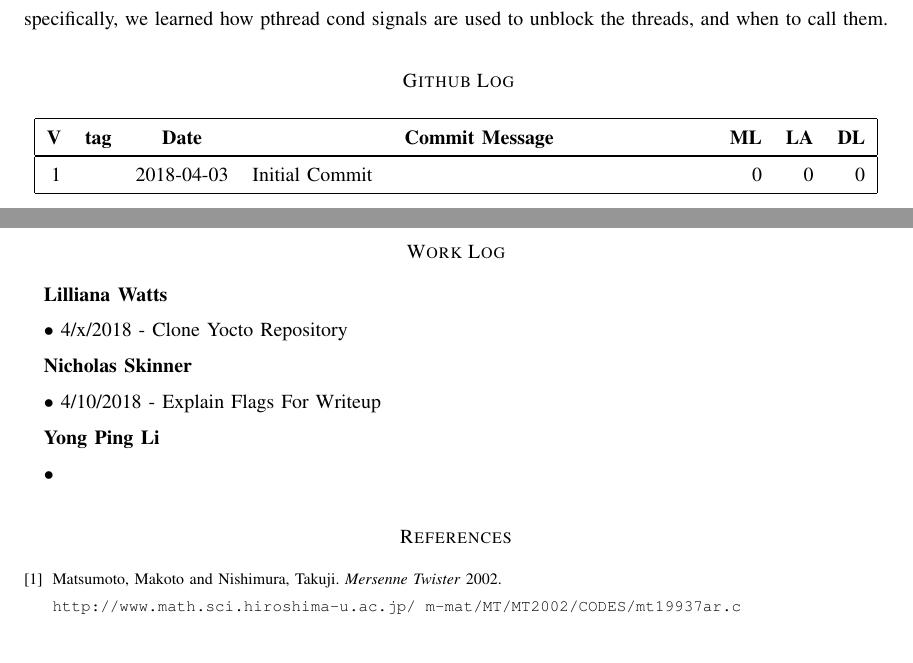
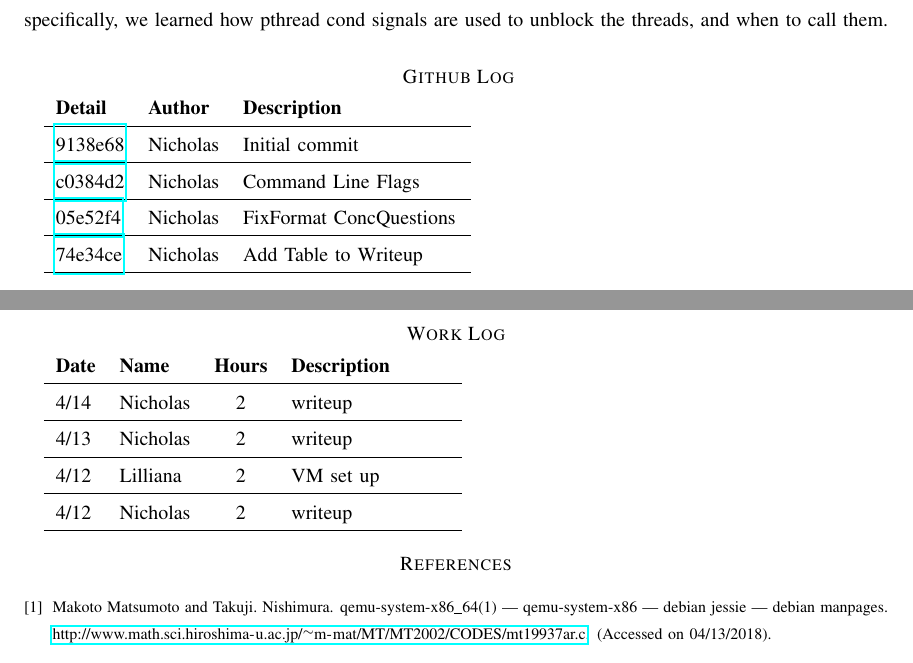
Before and after one commit to Skinnern/CS444, a LaTeX problem sheet (HW1/CS444HW1_Writeup.tex): two parts of pages 2 and 3 of 3, joined at a grey line, cut so that both start at the same text. Compiled offline with pdfLaTeX; a missing font is replaced by an installed copy or a similar font; a LaTeX package or settings file that is missing is left out.

Commit message:
Writeup NewDraft

```diff
--- a/HW1/CS444HW1_Writeup.tex
+++ b/HW1/CS444HW1_Writeup.tex
@@ -9,7 +9,6 @@
 \usepackage{url}
 \usepackage{balance}
 \usepackage{enumitem}
-\usepackage{pstricks, pst-node}
 \usepackage{geometry}
 \geometry{textheight=8.5in, textwidth=6in}
 \newcommand{\cred}[1]{{\color{red}#1}}
@@ -77,23 +73,32 @@
 	$\bullet$We learned how mutex locks and pthread waits operate, and how to implement both correctly. More specifically, we learned how pthread cond signals are used to unblock the threads, and when to call them.
 
 	\section*{ Github Log }
-
+	\begin{tabular}{l l p{1.5in}}\textbf{Detail} & \textbf{Author} & \textbf{Description}\\\hline
+		\href{https://github.com/Skinnern/CS444/commit/9138e6857021329354027c49c35fea1604fd5585}{9138e68} & Nicholas & Initial commit\\\hline
+		\href{https://github.com/Skinnern/CS444/commit/c0384d23d8fbcb4f73b26ab0fea4e7736f443359}{c0384d2} & Nicholas & Command Line Flags\\\hline
+		\href{https://github.com/Skinnern/CS444/commit/05e52f4b508b9f440e9cb84cf2e2baa3ba738219}{05e52f4} & Nicholas & FixFormat ConcQuestions\\\hline
+		\href{https://github.com/Skinnern/CS444/commit/74e34ce8bf215a03c8a2ea6e45e4887e311d3972}{74e34ce} & Nicholas & Add Table to Writeup\\\hline
+	\end{tabular}
 	%Table of Github commits
 
-	\begin{longtable}{|rllp{8cm}rrr|}
-		\hline \multicolumn{1}{|c}{\textbf{V}} & \multicolumn{1}{c}{\textbf{tag}}
-		& \multicolumn{1}{c}{\textbf{Date}}
-		& \multicolumn{1}{c}{\textbf{Commit Message}}
-		& \multicolumn{1}{c}{\textbf{ML}}
-		& \multicolumn{1}{c}{\textbf{LA}} & \multicolumn{1}{c|}{\textbf{DL}} \\ \hline
-		\endhead
+	%\begin{longtable}{|rllp{7cm}rrr|}
+	%\hline
+	%\multicolumn{1}{|c}{\textbf{V}}
+	%& \multicolumn{1}{c}{\textbf{tag}}
+	%& \multicolumn{1}{c}{\textbf{Date}}
+	%& \multicolumn{1}{c}{\textbf{Commit Message}}
+	%& \multicolumn{1}{c}{\textbf{ML}}
+	%& \multicolumn{1}{c}{\textbf{LA}}
+	%& \multicolumn{1}{c|}{\textbf{DL}} \\
+	%\endhead
+	%\hline
+	%\multicolumn{7}{|r|}{\longtableendfoot}\\
+	%\endfoot
+	%\hline
+	%\endlastfoot
 
-		\hline \multicolumn{7}{|r|}{\longtableendfoot} \\ \hline
-		\endfoot
-
-		\hline% \hline
-		\endlastfoot
-
+	%1 & 0 & 2018-04-03 & InitialCommit & 0 & 0 & 0 \\
+%\end{longtable}
 			%legend for table:
 	%V & Tag & Date & Commit Message & ML & AL & DL
 	%V 				- version ( just use the number after the commit above)
@@ -103,32 +108,25 @@
 	%ML 			- Modified lines
 	%AL 			- Added lines
 	%DL 			- Deleted lines
-		\hline 1 &  & 2018-04-03 & Initial Commit & 0 & 0 & 0 \\
-
-
-	\end{longtable}
-
 
 	\section*{Work Log}
-		{\bf Lilliana Watts}
+	\begin{tabular}{l l c p{1.1in}}\textbf{Date} & \textbf{Name} & \textbf{Hours} & \textbf{Description}\\\hline
+		4/14 & Nicholas & 2 & writeup\\\hline
+		4/13 & Nicholas & 2 & writeup\\\hline
+		4/12 & Lilliana & 2 & VM set up\\\hline
+		4/12 & Nicholas & 2 & writeup\\\hline
+	\end{tabular}
 
-		$\bullet$ 4/x/2018 - Clone Yocto Repository
+		\nocite{*}
+		\bibliographystyle{plain}
+		\bibliography{refs_a1}
 
-		{\bf Nicholas Skinner}
-
-		$\bullet$ 4/10/2018 - Explain Flags For Writeup
-
-		{\bf Yong Ping Li}
-
-		$\bullet$
-
-
-		\begin{thebibliography}{9}
-			\bibitem{mt}
-			Matsumoto, Makoto and Nishimura, Takuji.
-			\textit{Mersenne Twister}
-			2002.
-			\\\texttt{http://www.math.sci.hiroshima-u.ac.jp/~m-mat/MT/MT2002/CODES/mt19937ar.c}
-		\end{thebibliography}
+		%\begin{thebibliography}{9}
+		%	\bibitem{mt}
+		%	Matsumoto, Makoto and Nishimura, Takuji.
+		%	\textit{Mersenne Twister}
+		%	2002.
+		%	\\\texttt{http://www.math.sci.hiroshima-u.ac.jp/~m-mat/MT/MT2002/CODES/mt19937ar.c}
+		%\end{thebibliography}
 
 \end{document}
```
Also changed, not shown: HW1/document.bib (added, +17 -0 lines), HW1/githubworklog_a1.tex (added, +6 -0 lines), HW1/refs_a1.bib (added, +10 -0 lines), HW1/worklog_a1.tex (added, +6 -0 lines), CS444HW1_Writeup.pdf (added), HW1/CS444HW1_Writeup.bbl (added), HW1/CS444HW1_Writeup.pdf, HW1/ConcurrencyStuff/Makefile (added), HW1/Makefile (added), HW1/CS444HW1_Writeup.tex (15 more changed lines), 8 other files. Lines whose indentation alone changed are shown as unchanged.
